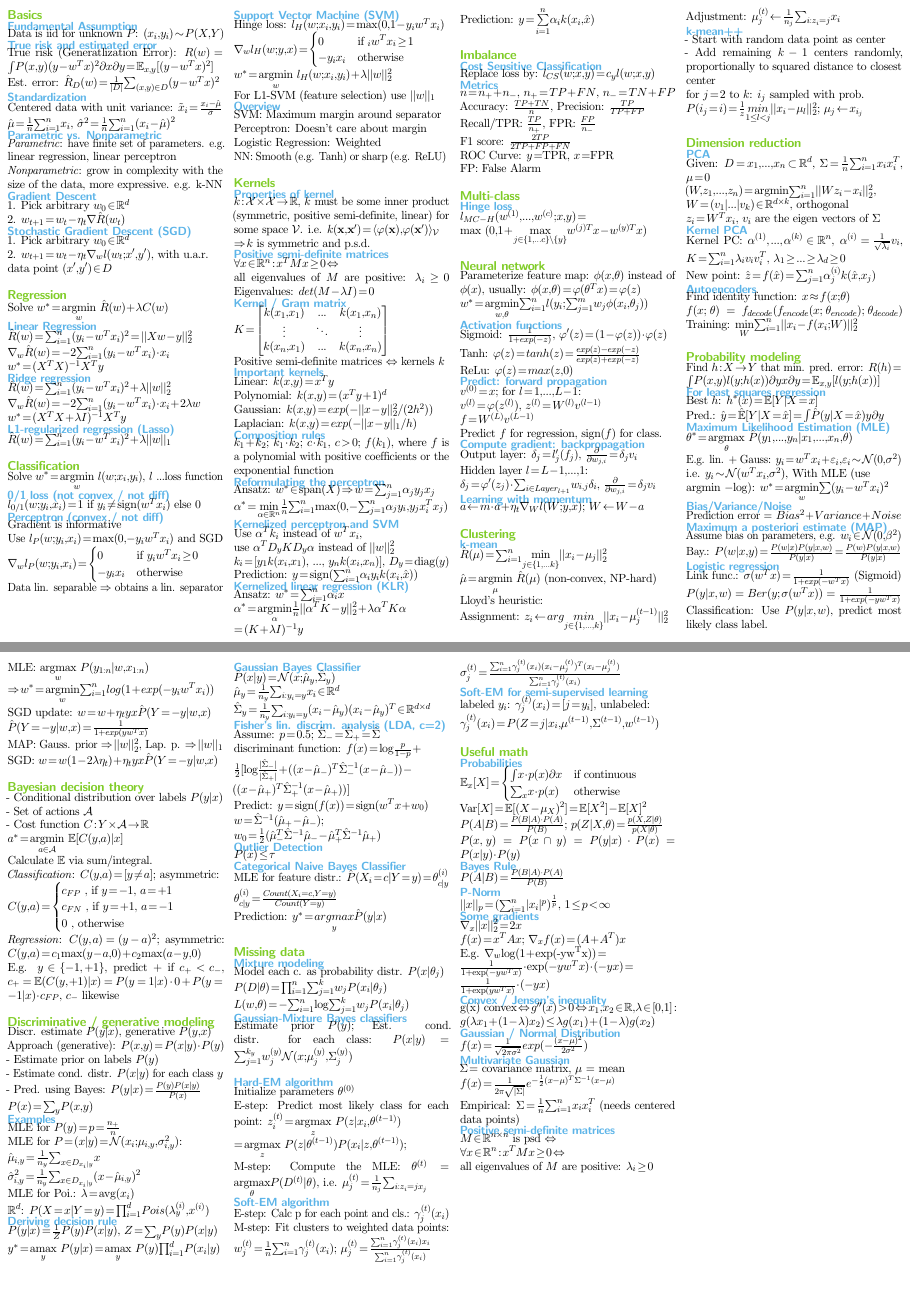
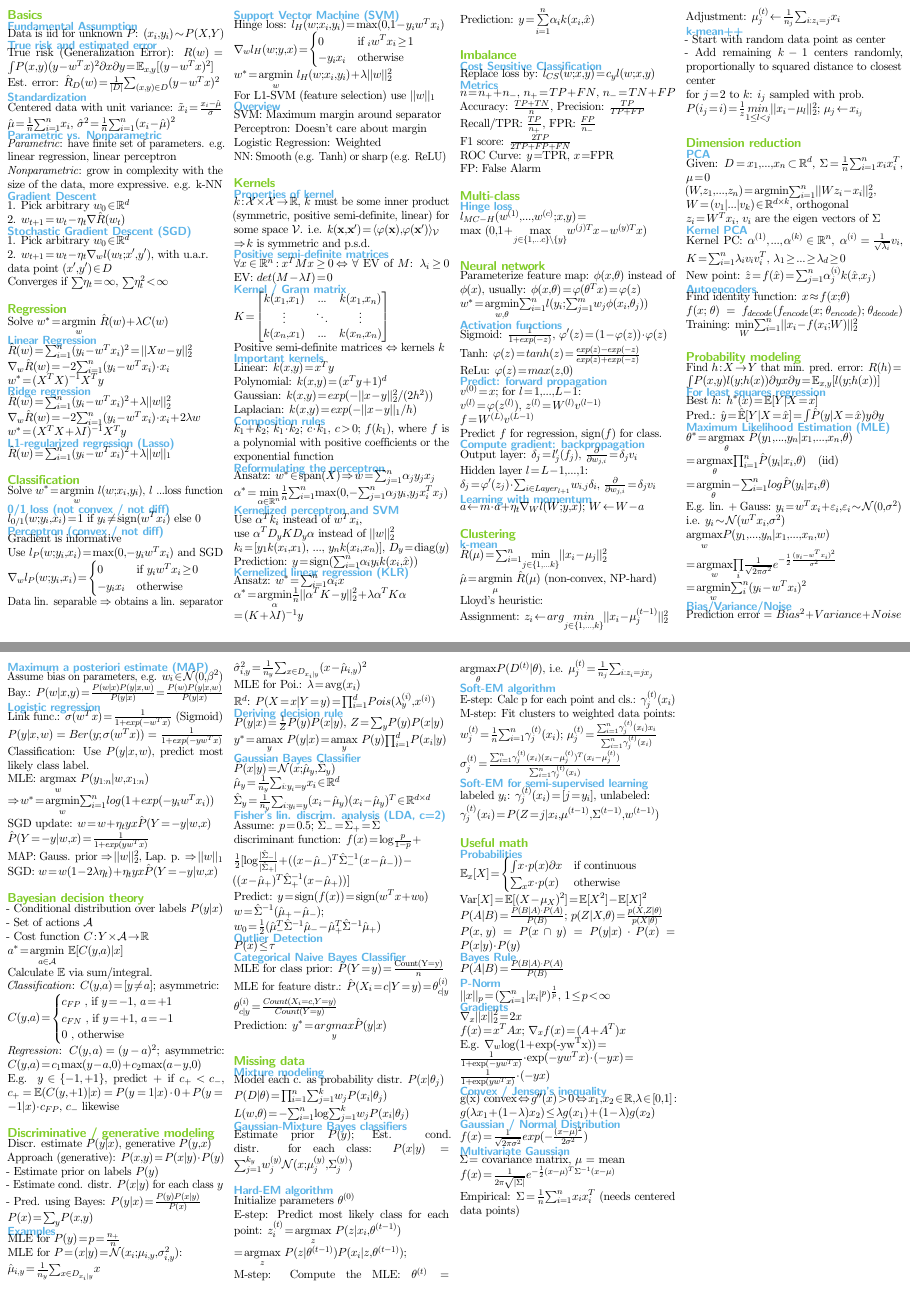
Before and after one commit to elwin/ML-Summary, a LaTeX document (Main.tex, which reads Basics.tex, Generative.tex, Kernels.tex): pages 1 and 2 of 2, joined at a grey line. Compiled offline with pdfLaTeX.

Commit message:
Update on Overleaf.

```diff
--- a/Basics.tex
+++ b/Basics.tex
@@ -4,7 +4,7 @@
 Data is iid for unknown $P$: $(x_i, y_i) \sim P(X,Y)$
 
 \subsection*{True risk and estimated error}
-True risk (Generatlization Error): $R(w) = \int P(x,y) (y-w^Tx)^2 \partial x \partial y = \mathbb{E}_{x,y}[(y-w^Tx)^2]$ \\
+True risk (Generalization  Error): $R(w) = \int P(x,y) (y-w^Tx)^2 \partial x \partial y = \mathbb{E}_{x,y}[(y-w^Tx)^2]$ \\
 Est. error: $\hat{R}_D(w) = \frac{1}{|D|}\sum_{(x,y)\in D} (y-w^Tx)^2$
 
 \subsection*{Standardization}
@@ -24,4 +24,5 @@ e.g. k-NN
 
 \subsection*{Stochastic Gradient Descent (SGD)}
 1. Pick arbitrary $w_0 \in \mathbb{R}^d$\\
-2. $w_{t+1} = w_t - \eta_t \nabla_w l(w_t;x',y')$, with u.a.r.\\ data point $(x',y') \in D$
+2. $w_{t+1} = w_t - \eta_t \nabla_w l(w_t;x',y')$, with u.a.r.\\ data point $(x',y') \in D$\\
+Converges if $\sum \eta_t = \infty$, $\sum \eta_t^2 < \infty$
--- a/Generative.tex
+++ b/Generative.tex
@@ -45,6 +45,7 @@ $w_0 = \frac{1}{2}(\hat{\mu}_-^T\hat{\Sigma}^{-1}\hat{\mu}_- - \hat{\mu}_+^T \ha
 $P(x) \leq \tau$
 
 \subsection*{Categorical Naive Bayes Classifier}
+MLE for class prior: $\hat{P}(Y=y) = \frac{\operatorname{Count(Y = y)}}{n}$\\
 MLE for feature distr.:
 $\hat{P}(X_i = c|Y = y) = \theta_{c|y}^{(i)}\\
 \theta_{c|y}^{(i)} = \frac{Count(X_i = c, Y = y)}{Count(Y=y)}$\\
--- a/Kernels.tex
+++ b/Kernels.tex
@@ -6,9 +6,9 @@ i.e. $k(\mathbf{x}, \mathbf{x'}) = \langle \varphi(\mathbf{x}), \varphi(\mathbf{
 $\Rightarrow k$ is symmetric and p.s.d.
 
 \subsection*{Positive semi-definite matrices}
-$\forall x \in \mathbb{R}^n: x^TMx \geq 0 \Leftrightarrow$\\
-all eigenvalues of $M$ are positive: $\lambda_i\geq 0$
-Eigenvalues: $det(M - \lambda I) = 0$
+$\forall x \in \mathbb{R}^n: x^TMx \geq 0 \Leftrightarrow$
+$\forall$ EV of $M$: $\lambda_i\geq 0$
+EV: $det(M - \lambda I) = 0$
 
 \subsection*{Kernel / Gram matrix}
 $K =
--- a/Math.tex
+++ b/Math.tex
@@ -15,7 +15,7 @@ $P(A|B) = \frac{P(B|A) \cdot P(A)}{P(B)}$
 \subsection*{P-Norm}
 $||x||_p = (\sum_{i=1}^n|x_i|^p)^{\frac{1}{p}}$, $1 \leq p < \infty$
 
-\subsection*{Some gradients}
+\subsection*{Gradients}
 $\nabla_x ||x||_2^2 = 2 x$\\
 $f(x) = x^T A x$; $\nabla_x f(x) = (A + A^T) x$\\
 E.g. $\nabla_w \operatorname{log}(1+\operatorname{exp(-y w^T x)}) = \\
@@ -33,8 +33,3 @@ $f(x) = \frac{1}{\sqrt{2\pi\sigma^2}} exp(-\frac{(x-\mu)^2}{2\sigma^2})$
 $\Sigma =$ covariance matrix, $\mu$ = mean\\
 $f(x) = \frac{1}{2\pi \sqrt{|\Sigma|}} e^{- \frac{1}{2} (x-\mu)^T \Sigma^{-1} (x-\mu)}$\\
 Empirical: $\Sigma = \frac{1}{n}\sum_{i=1}^n x_i x_i^T$ (needs centered data points)
-
-\subsection*{Positive semi-definite matrices}
-$M \in \mathbb{R}^{n\times n}$ is psd $\Leftrightarrow$\\
-$\forall x \in \mathbb{R}^n: x^TMx \geq 0 \Leftrightarrow$\\
-all eigenvalues of $M$ are positive: $\lambda_i\geq 0$
--- a/ProbabilityModeling.tex
+++ b/ProbabilityModeling.tex
@@ -8,8 +8,13 @@ Pred.: $\hat{y} = \hat{\mathbb{E}}[Y|X=\hat{x}] = \int \hat{P}(y|X=\hat{x}) y \p
 
 \subsection*{Maximum Likelihood Estimation (MLE)}
 $\theta^* = \underset{\theta}{\operatorname{argmax}} ~ \hat{P}(y_1,...,y_n|x_1,...,x_n,\theta)$\\
+$= \underset{\theta}{\operatorname{argmax}} \prod_{i=1}^n \hat{P}(y_i|x_i, \theta) \text{\quad (iid)}$\\
+$= \underset{\theta}{\operatorname{argmin}} - \sum_{i=1}^n log \hat{P}(y_i|x_i,\theta)$\\
 E.g. lin. + Gauss: $y_i = w^T x_i + \varepsilon_i, \varepsilon_i \sim \mathcal{N}(0, \sigma^2)$\\
-i.e. $y_i \sim \mathcal{N}(w^T x_i, \sigma^2)$, With MLE (use\\ $\operatorname{argmin} ~ - \operatorname{log}$): $w^* = \underset{w}{\operatorname{argmin}} \sum (y_i-w^Tx_i)^2$
+i.e. $y_i \sim \mathcal{N}(w^T x_i, \sigma^2)$\\
+$\underset{w}{\operatorname{argmax}} P(y_1,...,y_n|x_1,...,x_n,w)\\
+= \underset{w}{\operatorname{argmax}} \prod \limits_i \frac{1}{\sqrt{2\pi\sigma^2}} e^{-\frac{1}{2} \frac{(y_i-w^T x_i)^2}{\sigma^2}}$\\
+$= \underset{w}{\operatorname{argmin}}  \sum_i^n (y_i-w^Tx_i)^2$
 
 \subsection*{Bias/Variance/Noise}
 Prediction error = $Bias^2 + Variance + Noise$
```
